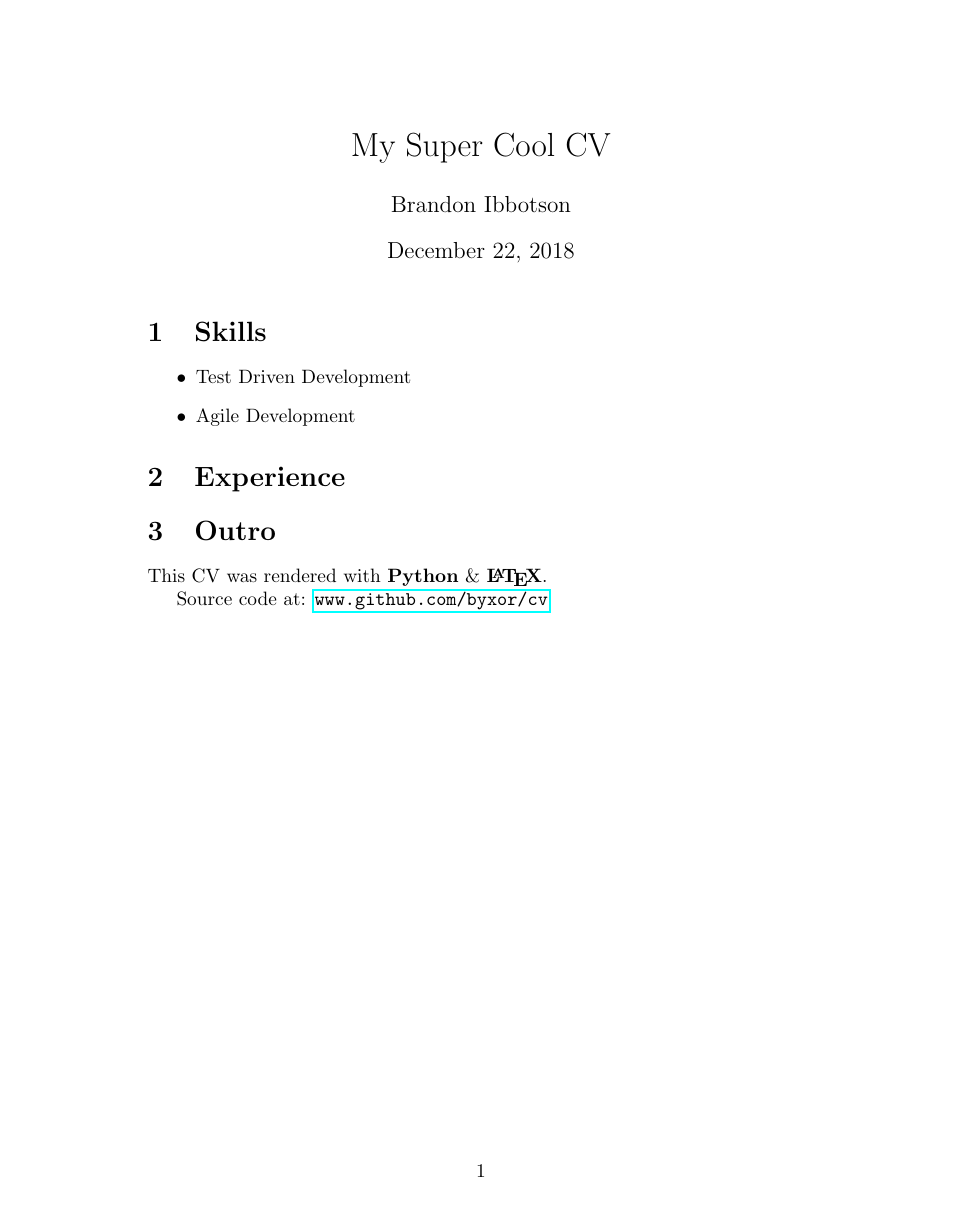
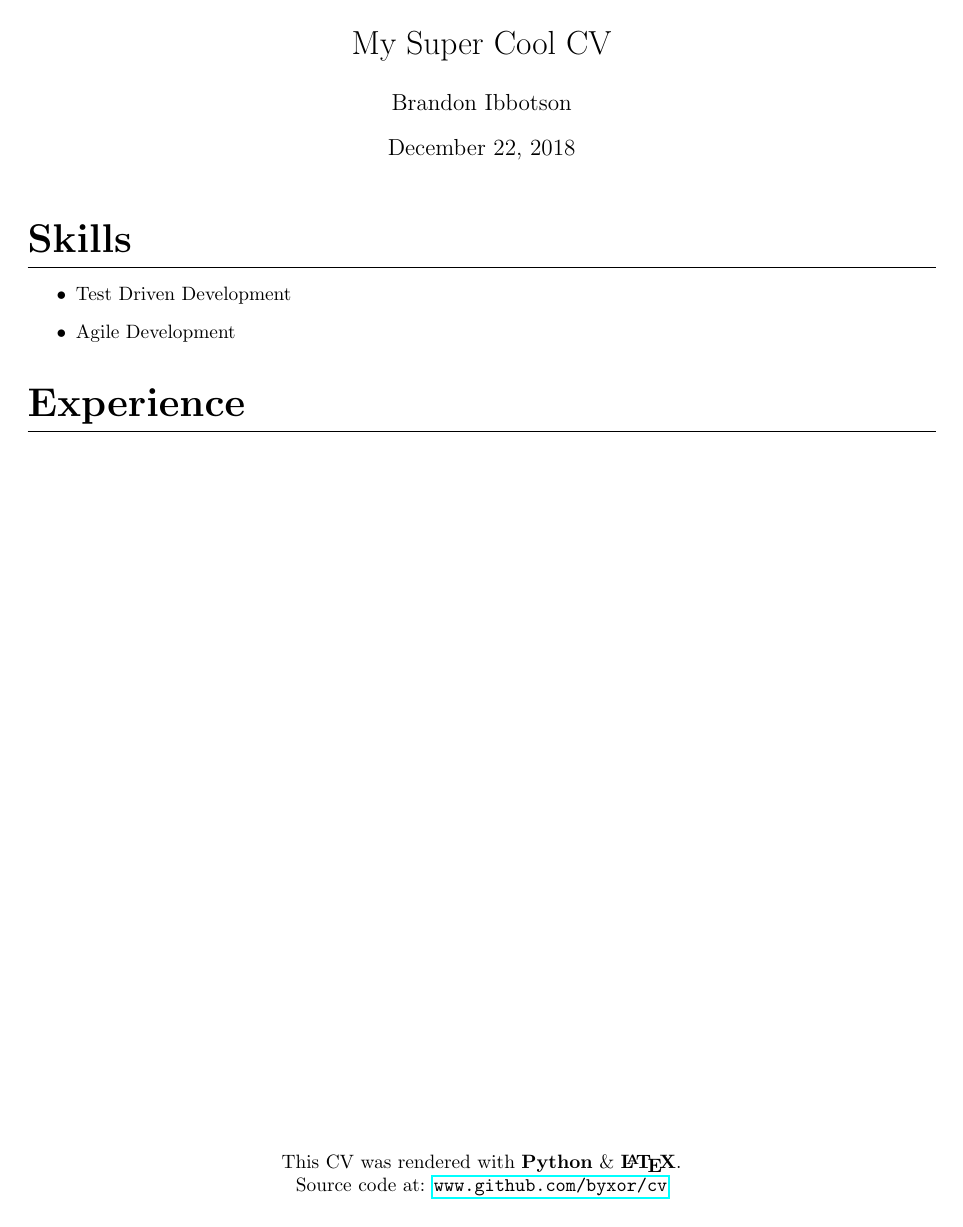
Before and after one commit to byxor/cv, a LaTeX CV (cv.tex): the whole page. Compiled offline with pdfLaTeX.

Commit message:
Improve formatting

```diff
--- a/cv.tex
+++ b/cv.tex
@@ -1,8 +1,16 @@
 \documentclass{article}
 \usepackage{hyperref}
+\usepackage{titlesec}
+\usepackage[margin=1in]{geometry}
+\titleformat{\section}
+{\huge\bfseries}
+{}
+{0em}
+{}[\titlerule]
+\pagenumbering{gobble}
+\begin{document}
 \author{Brandon Ibbotson}
 \title{My Super Cool CV}
-\begin{document}
 \maketitle
 \section{Skills}
 \begin{itemize}
@@ -10,8 +18,10 @@
  \item Agile Development
 \end{itemize}
 \section{Experience}
-\section{Outro}
+\vspace*{\fill}
+\begin{center}
 This CV was rendered with \textbf{Python} {\&} \textbf{{\LaTeX}}.
 
 Source code at: \url{www.github.com/byxor/cv}
+\end{center}
 \end{document}
```
Also changed, not shown: cv.pdf, 1 other file.
